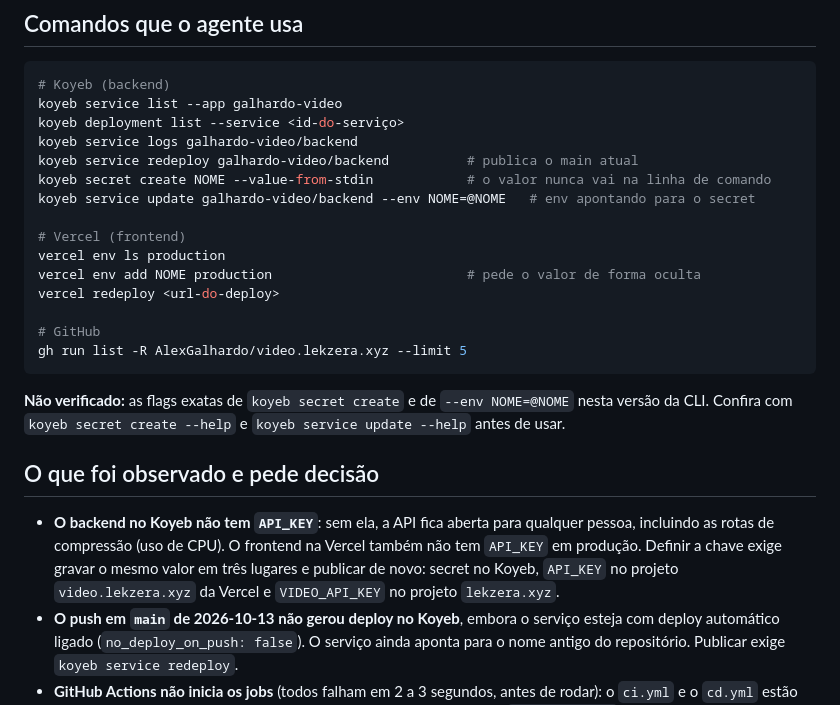
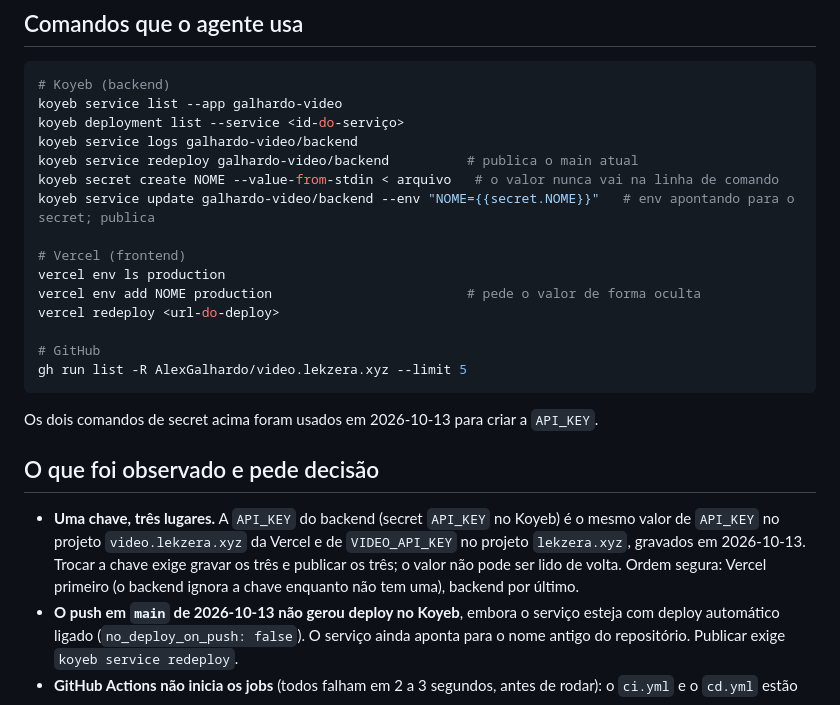
Before and after one commit to AlexGalhardo/vukem-tools, a Markdown page: docs/agent-setup.md, the part around the change. Rendered like a GitHub page.

Commit message:
docs: record the API key rollout and the Koyeb secret commands

````diff
--- a/docs/agent-setup.md
+++ b/docs/agent-setup.md
@@ -41,8 +41,8 @@ koyeb service list --app galhardo-video
 koyeb deployment list --service <id-do-serviço>
 koyeb service logs galhardo-video/backend
 koyeb service redeploy galhardo-video/backend          # publica o main atual
-koyeb secret create NOME --value-from-stdin            # o valor nunca vai na linha de comando
-koyeb service update galhardo-video/backend --env NOME=@NOME   # env apontando para o secret
+koyeb secret create NOME --value-from-stdin < arquivo   # o valor nunca vai na linha de comando
+koyeb service update galhardo-video/backend --env "NOME={{secret.NOME}}"   # env apontando para o secret; publica
 
 # Vercel (frontend)
 vercel env ls production
@@ -53,15 +53,14 @@ vercel redeploy <url-do-deploy>
 gh run list -R AlexGalhardo/video.lekzera.xyz --limit 5
 ```
 
-**Não verificado:** as flags exatas de `koyeb secret create` e de `--env NOME=@NOME` nesta versão da CLI. Confira
-com `koyeb secret create --help` e `koyeb service update --help` antes de usar.
+Os dois comandos de secret acima foram usados em 2026-10-13 para criar a `API_KEY`.
 
 ## O que foi observado e pede decisão
 
-- **O backend no Koyeb não tem `API_KEY`**: sem ela, a API fica aberta para qualquer pessoa, incluindo as rotas de
-  compressão (uso de CPU). O frontend na Vercel também não tem `API_KEY` em produção. Definir a chave exige gravar o
-  mesmo valor em três lugares e publicar de novo: secret no Koyeb, `API_KEY` no projeto `video.lekzera.xyz` da Vercel e
-  `VIDEO_API_KEY` no projeto `lekzera.xyz`.
+- **Uma chave, três lugares.** A `API_KEY` do backend (secret `API_KEY` no Koyeb) é o mesmo valor de `API_KEY` no
+  projeto `video.lekzera.xyz` da Vercel e de `VIDEO_API_KEY` no projeto `lekzera.xyz`, gravados em 2026-10-13. Trocar a
+  chave exige gravar os três e publicar os três; o valor não pode ser lido de volta. Ordem segura: Vercel primeiro
+  (o backend ignora a chave enquanto não tem uma), backend por último.
 - **O push em `main` de 2026-10-13 não gerou deploy no Koyeb**, embora o serviço esteja com deploy automático ligado
   (`no_deploy_on_push: false`). O serviço ainda aponta para o nome antigo do repositório. Publicar exige
   `koyeb service redeploy`.
````
Also changed, not shown: PLAN.md (+3 -3 lines).
